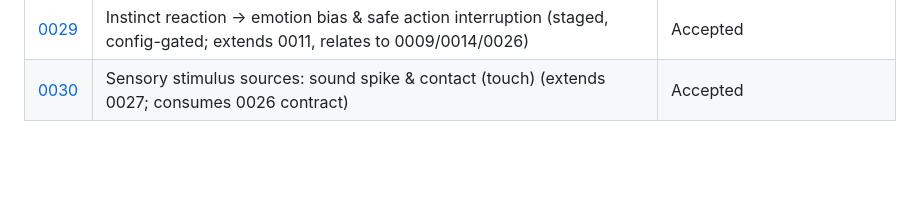
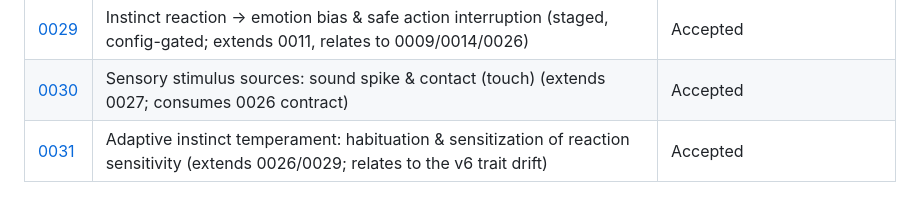
Before and after one commit to wesduffdev/brain, a Markdown page: docs/adr/README.md, the part around the change. GitHub-like rendering; blank space fills up the shorter version.

Commit message:
chore(wave): reconcile ADR 0031 + CONTEXT glossary (Wave C — adaptive temperament)
Co-Authored-By: Claude Opus 4.8 (1M context) <noreply@anthropic.com>

```diff
--- a/docs/adr/README.md
+++ b/docs/adr/README.md
@@ -35,3 +35,4 @@ ADR — supersede it with a new one and update both statuses.
 | [0028](0028-transactional-outbox.md) | Transactional outbox for atomic event publish (stage in the unit of work; relay projects into an idempotent event log; extends 0017) | Accepted |
 | [0029](0029-instinct-reaction-emotion-and-action-interrupt.md) | Instinct reaction → emotion bias & safe action interruption (staged, config-gated; extends 0011, relates to 0009/0014/0026) | Accepted |
 | [0030](0030-sensory-sound-and-touch-stimulus-sources.md) | Sensory stimulus sources: sound spike & contact (touch) (extends 0027; consumes 0026 contract) | Accepted |
+| [0031](0031-adaptive-instinct-temperament.md) | Adaptive instinct temperament: habituation & sensitization of reaction sensitivity (extends 0026/0029; relates to the v6 trait drift) | Accepted |
```
Also changed, not shown: CONTEXT.md (+27 -0 lines).
